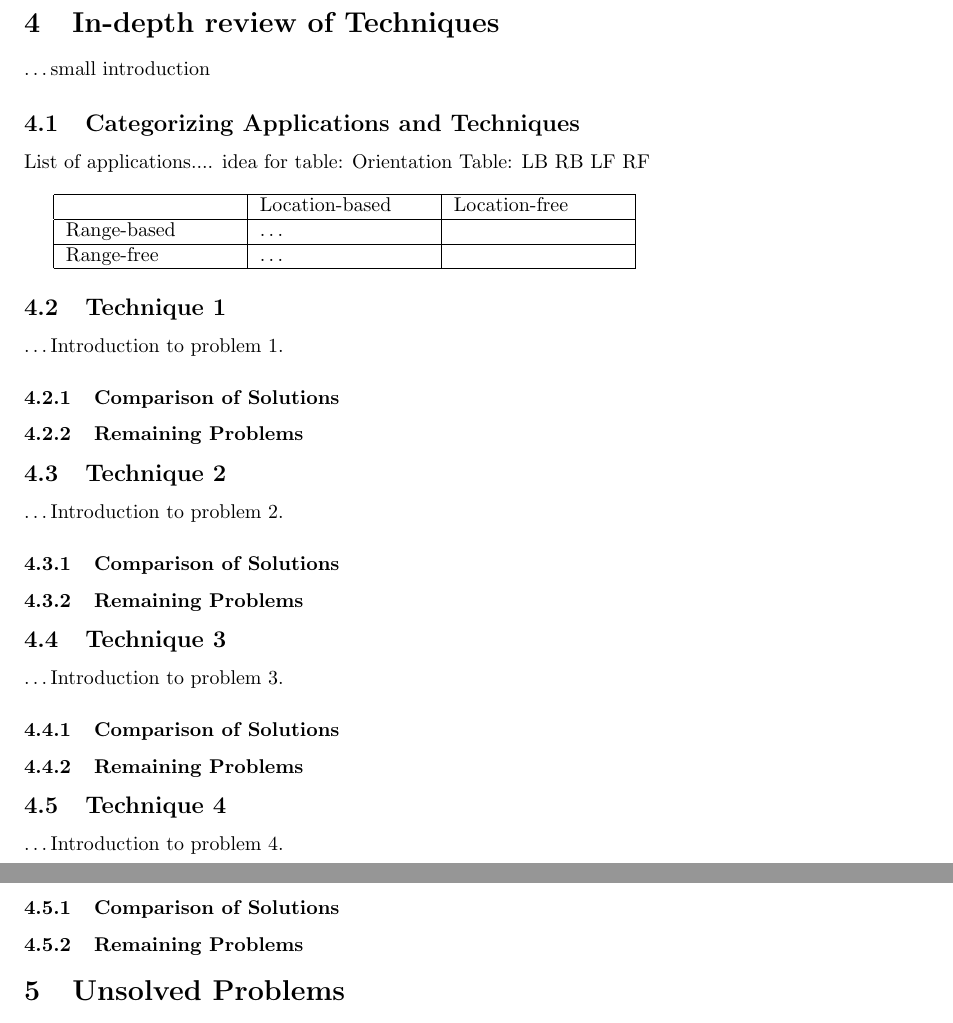
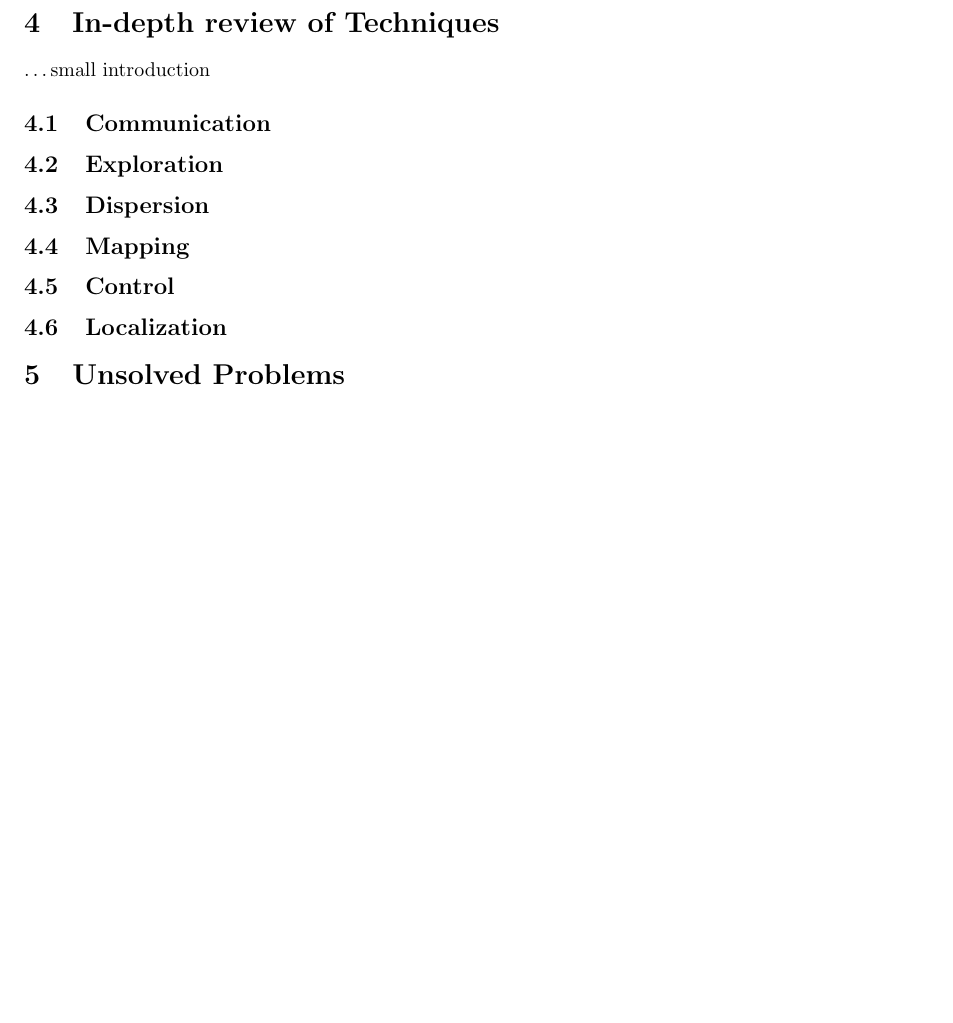
Before and after one commit to MartinRogalla/BachelorseminarRoboticSwarms, a LaTeX paper (Bachelorseminar-RoboticSwarms.tex, which reads tex/5-Techniques.tex): two parts of pages 4 and 5 of 5 before the commit and part of page 4 of 4 after it, the two joined at a grey line, cut so that both start at the same text, the shorter picture padded with empty space. Compiled offline with pdfLaTeX.

Commit message:
Updated applications and removed duplicate Services tex file.

```diff
--- a/Bachelorseminar-RoboticSwarms.tex
+++ b/Bachelorseminar-RoboticSwarms.tex
@@ -3,6 +3,8 @@
 \usepackage{fullpage}
 \usepackage{hyperref}
 \usepackage{todonotes}
+\usepackage{censor}
+\setlength\parindent{0pt}
 
 \title{Robotic Swarms: \\Distributed Coordination Without Location}
 \author{S.J.A. Bekhoven  \and
--- a/tex/5-Techniques.tex
+++ b/tex/5-Techniques.tex
@@ -1,41 +1,8 @@
 %!TEX root = ../Bachelorseminar-RoboticSwarms.tex
 \ldots small introduction
-
-   \subsection{Categorizing Applications and Techniques}
-
-  List of applications.... idea for table: Orientation Table: LB RB LF RF\\
-
-  \begin{tabular}{|p{3cm}|p{3cm}|p{3cm}|}
-    \hline
-     & Location-based & Location-free\\\hline
-    Range-based & \ldots & \\\hline
-    Range-free & \ldots & \\
-    \hline
-  \end{tabular}
-
-
-    \subsection{Technique 1}
-
-      \ldots Introduction to problem 1.
-
-      \subsubsection{Comparison of Solutions}
-      \subsubsection{Remaining Problems}
-
-    \subsection{Technique 2}
-
-      \ldots Introduction to problem 2.
-
-      \subsubsection{Comparison of Solutions}
-      \subsubsection{Remaining Problems}
-
-    \subsection{Technique 3}
-      \ldots Introduction to problem 3.
-
-      \subsubsection{Comparison of Solutions}
-      \subsubsection{Remaining Problems}
-
-    \subsection{Technique 4}
-      \ldots Introduction to problem 4.
-
-      \subsubsection{Comparison of Solutions}
-      \subsubsection{Remaining Problems}
+    \subsection{Communication}
+    \subsection{Exploration}
+    \subsection{Dispersion}
+    \subsection{Mapping}
+    \subsection{Control}
+    \subsection{Localization}
```
Also changed, not shown: tex/0-Introduction.tex (+2 -2 lines), tex/2-Applications.tex (+5 -5 lines), tex/5-Services.tex (deleted, +0 -27 lines).
